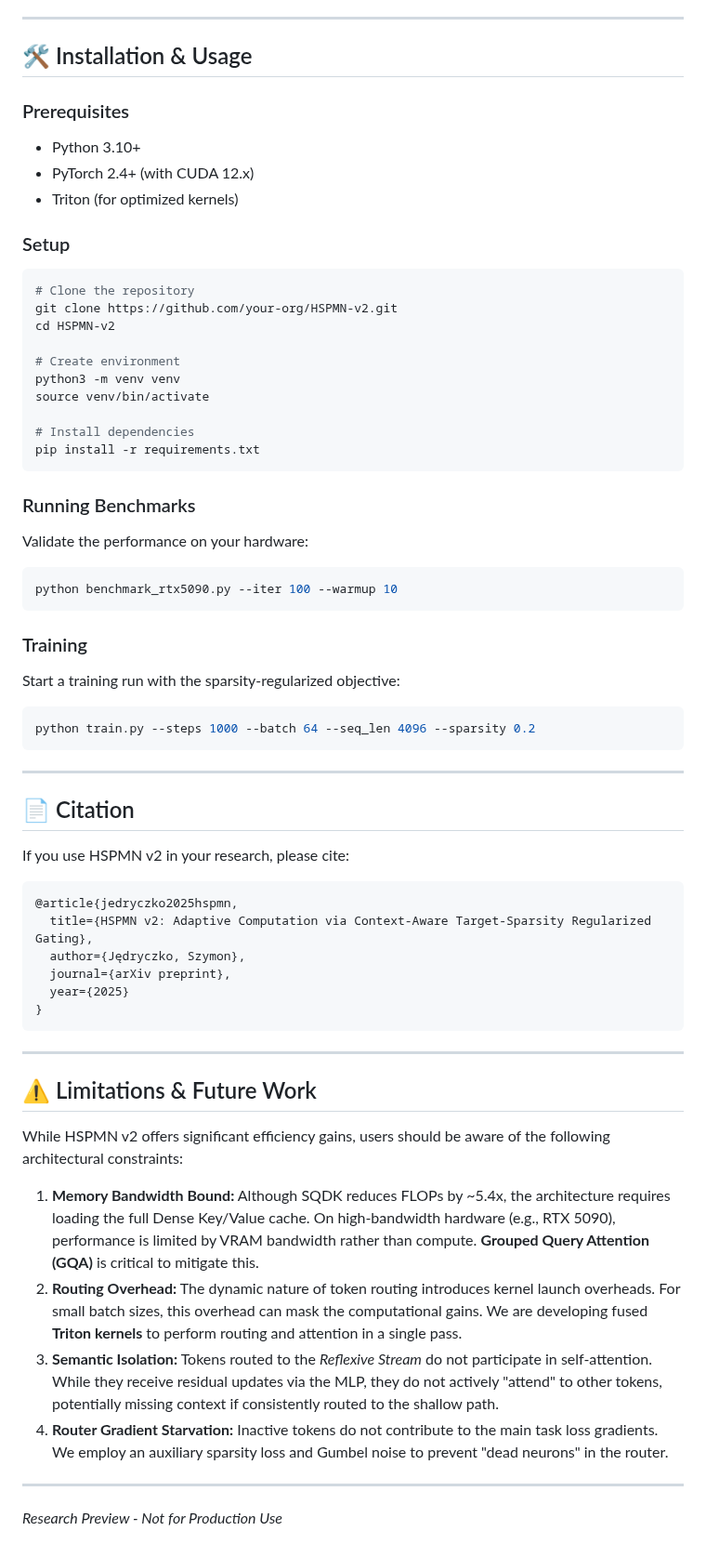
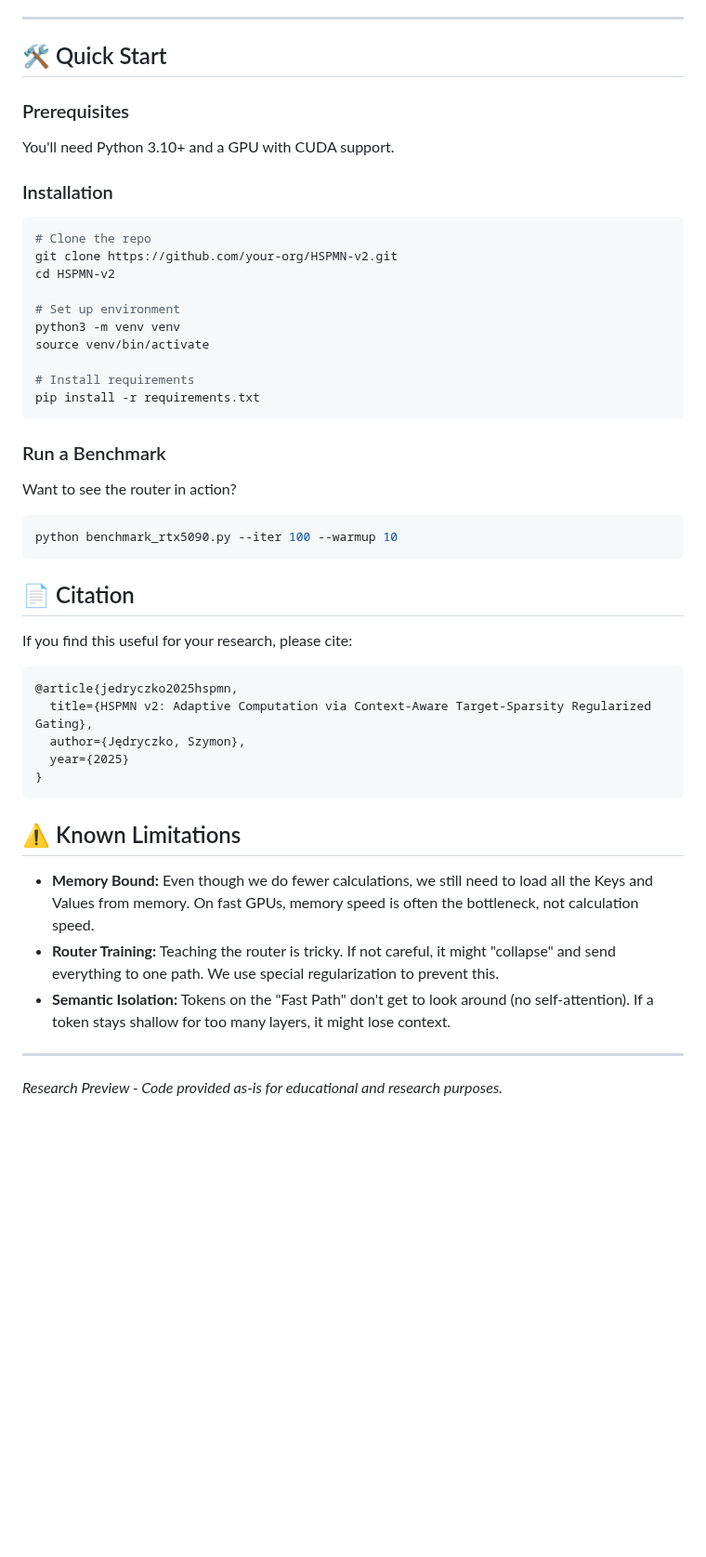
Before and after one commit to NetBr3ak/HSPMN-v2.1, a Markdown page: README.md, the part around one of its changes. Shown at 93% size. GitHub-like rendering; blank space fills up the shorter version.

````diff
--- a/README.md
+++ b/README.md
@@ -91,65 +56,51 @@ xychart-beta
 
 ---
 
-## 🛠️ Installation & Usage
+## 🛠️ Quick Start
 
 ### Prerequisites
-*   Python 3.10+
-*   PyTorch 2.4+ (with CUDA 12.x)
-*   Triton (for optimized kernels)
+You'll need Python 3.10+ and a GPU with CUDA support.
 
-### Setup
+### Installation
 ```bash
-# Clone the repository
+# Clone the repo
 git clone https://github.com/your-org/HSPMN-v2.git
 cd HSPMN-v2
 
-# Create environment
+# Set up environment
 python3 -m venv venv
 source venv/bin/activate
 
-# Install dependencies
+# Install requirements
 pip install -r requirements.txt
 ```
 
-### Running Benchmarks
-Validate the performance on your hardware:
+### Run a Benchmark
+
+Want to see the router in action?
+
 ```bash
 python benchmark_rtx5090.py --iter 100 --warmup 10
 ```
 
-### Training
-Start a training run with the sparsity-regularized objective:
-```bash
-python train.py --steps 1000 --batch 64 --seq_len 4096 --sparsity 0.2
-```
-
----
-
 ## 📄 Citation
 
-If you use HSPMN v2 in your research, please cite:
+If you find this useful for your research, please cite:
 
 ```bibtex
 @article{jedryczko2025hspmn,
   title={HSPMN v2: Adaptive Computation via Context-Aware Target-Sparsity Regularized Gating},
   author={Jędryczko, Szymon},
-  journal={arXiv preprint},
   year={2025}
 }
 ```
 
----
+## ⚠️ Known Limitations
 
-## ⚠️ Limitations & Future Work
-
-While HSPMN v2 offers significant efficiency gains, users should be aware of the following architectural constraints:
-
-1.  **Memory Bandwidth Bound:** Although SQDK reduces FLOPs by ~5.4x, the architecture requires loading the full Dense Key/Value cache. On high-bandwidth hardware (e.g., RTX 5090), performance is limited by VRAM bandwidth rather than compute. **Grouped Query Attention (GQA)** is critical to mitigate this.
-2.  **Routing Overhead:** The dynamic nature of token routing introduces kernel launch overheads. For small batch sizes, this overhead can mask the computational gains. We are developing fused **Triton kernels** to perform routing and attention in a single pass.
-3.  **Semantic Isolation:** Tokens routed to the *Reflexive Stream* do not participate in self-attention. While they receive residual updates via the MLP, they do not actively "attend" to other tokens, potentially missing context if consistently routed to the shallow path.
-4.  **Router Gradient Starvation:** Inactive tokens do not contribute to the main task loss gradients. We employ an auxiliary sparsity loss and Gumbel noise to prevent "dead neurons" in the router.
+*   **Memory Bound:** Even though we do fewer calculations, we still need to load all the Keys and Values from memory. On fast GPUs, memory speed is often the bottleneck, not calculation speed.
+*   **Router Training:** Teaching the router is tricky. If not careful, it might "collapse" and send everything to one path. We use special regularization to prevent this.
+*   **Semantic Isolation:** Tokens on the "Fast Path" don't get to look around (no self-attention). If a token stays shallow for too many layers, it might lose context.
 
 ---
 
-*Research Preview - Not for Production Use*
+*Research Preview - Code provided as-is for educational and research purposes.*
````
Also changed, not shown: other parts of README.md (+27 -62 lines).
